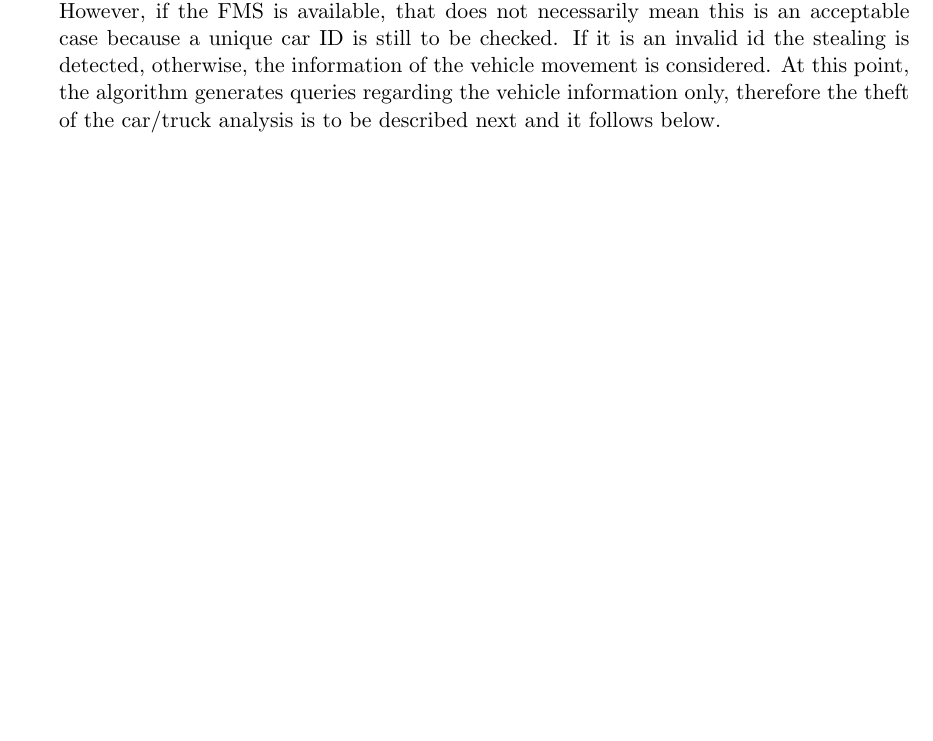
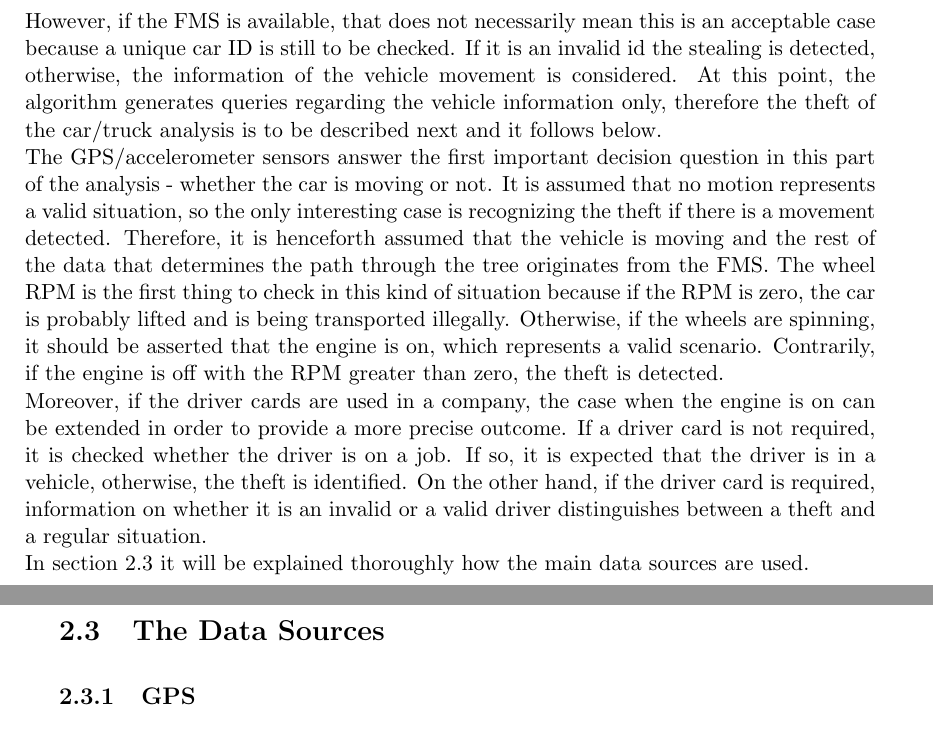
Before and after one commit to strepkov/dsapractice, a LaTeX document (practice_dsa.tex, which reads src/tex/data.tex, src/tex/theft_detection.tex): part of page 7 of 15 before the commit and two parts of pages 8 and 9 of 15 after it, the two joined at a grey line, cut so that both start at the same text, the shorter picture padded with empty space. Compiled offline with pdfLaTeX.

Commit message:
- car/truck case of the workflow added - table of contents adjusted as agreed at the Workshop (the order of sections)

```diff
--- a/src/tex/data.tex
+++ b/src/tex/data.tex
@@ -1,2 +1,6 @@
+\section{The Data Sources}
 
+\subsection{GPS}
+\subsection{Accelerometer}
+\subsection{FMS}
 \clearpage
--- a/src/tex/theft_detection.tex
+++ b/src/tex/theft_detection.tex
@@ -5,6 +9,10 @@ The algorithm works on a principle of the decision tree and it can be used for d
 When the trailer case is considered, there exist specific properties that have to be taken into account in order to distinguish correctly between the possible outcomes. In other words, it has to be determined whether the trailer is connected to a vehicle, whether there is available FMS data, but also the current position of the trailer has to be acquired.
 The first decision is made according to the information of the power connection. If it is the external one, the trailer is not connected, which triggers a query on the current position. Under the assumption that the company that owns the trailer geofenced the loading and parking areas, further decisions are made. On the one side, while the trailer is located within the loading area, no potential theft is detected, regardless of whether the trailer is in motion or not. However, if the trailer is at a parking area, it is assumed that any kind of movement could represent the potential theft and the algorithm will end its path in the "theft detected" final node. The data needed for answering the previously described queries is acquired using the GPS and accelerometer sensors. The GPS is used for collecting the trailer location and checking whether the trailer is in the predefined position. It should be stated that our algorithm can easily be applied to the case when the trailer is being transported by a ship, where the geo-fence can be dynamically generated based on the boat position. When it comes to gathering the movement information, both the GPS and the accelerometer sensors are used. \\
 In case that the trailer is connected to the vehicle, one additional resource is used for the algorithm analysis - the FMS data. If this data is not available and the trailer is moving, the theft is obviously detected, because the trailer is attached to an unrecognized vehicle. Again the movement information is acquired from the GPS/accelerometer sensors. However, if the FMS is available, that does not necessarily mean this is an acceptable case because a unique car ID is still to be checked. If it is an invalid id the stealing is detected, otherwise, the information of the vehicle movement is considered. At this point, the algorithm generates queries regarding the vehicle information only, therefore the theft of the car/truck analysis is to be described next and it follows below.\\
+The GPS/accelerometer sensors answer the first important decision question in this part of the analysis - whether the car is moving or not. It is assumed that no motion represents a valid situation, so the only interesting case is recognizing the theft if there is a movement detected. Therefore, it is henceforth assumed that the vehicle is moving and the rest of the data that determines the path through the tree originates from the FMS. The wheel RPM is the first thing to check in this kind of situation because if the RPM is zero, the car is probably lifted and is being transported illegally. Otherwise, if the wheels are spinning, it should be asserted that the engine is on, which represents a valid scenario. Contrarily, if the engine is off with the RPM greater than zero, the theft is detected.\\
+Moreover, if the driver cards are used in a company, the case when the engine is on can be extended in order to provide a more precise outcome. If a driver card is not required, it is checked whether the driver is on a job. If so, it is expected that the driver is in a vehicle, otherwise, the theft is identified. On the other hand, if the driver card is required, information on whether it is an invalid or a valid driver distinguishes between a theft and a regular situation. \\
+In section 2.3 it will be explained thoroughly how the main data sources are used.
+
 
 
 \clearpage
```
Also changed, not shown: practice_dsa.tex (+0 -12 lines), src/tex/conclusion.tex (+2 -0 lines), src/tex/future_work.tex (+2 -0 lines), src/tex/results.tex (+2 -0 lines), src/tex/theft_detection.tex (4 more changed lines).
